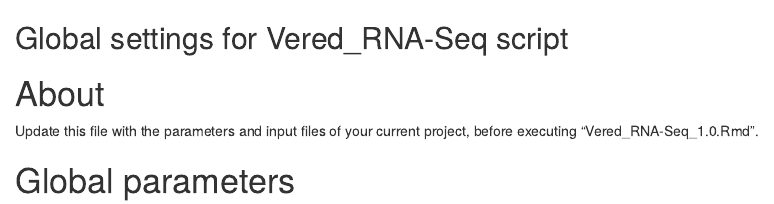
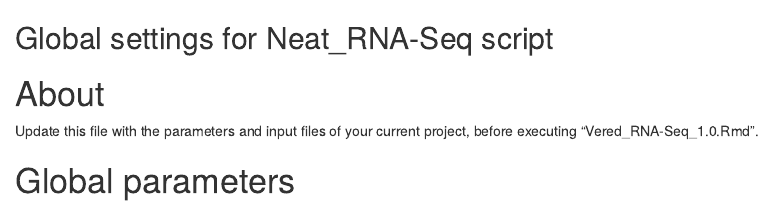
Before and after one commit to veredcc/Neat_RNA-Seq, an R Markdown document (R/Global_parameters.Rmd): the page in a window 1100 px wide, from its top. Rendered offline with R 4.5, knitr and Pandoc, with nearby package versions.

Commit message:
Vered_RNA-Seq to Neat_RNA-Seq

```diff
--- a/R/Global_parameters.Rmd
+++ b/R/Global_parameters.Rmd
@@ -1,4 +1,4 @@
-## Global settings for Vered_RNA-Seq script
+## Global settings for Neat_RNA-Seq script
 
 # About
 
```
